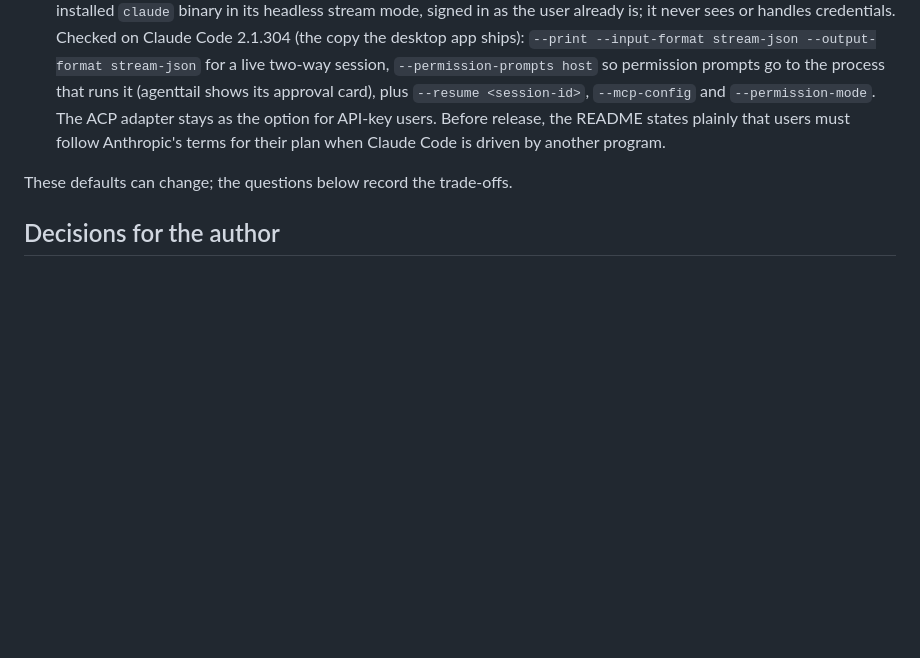
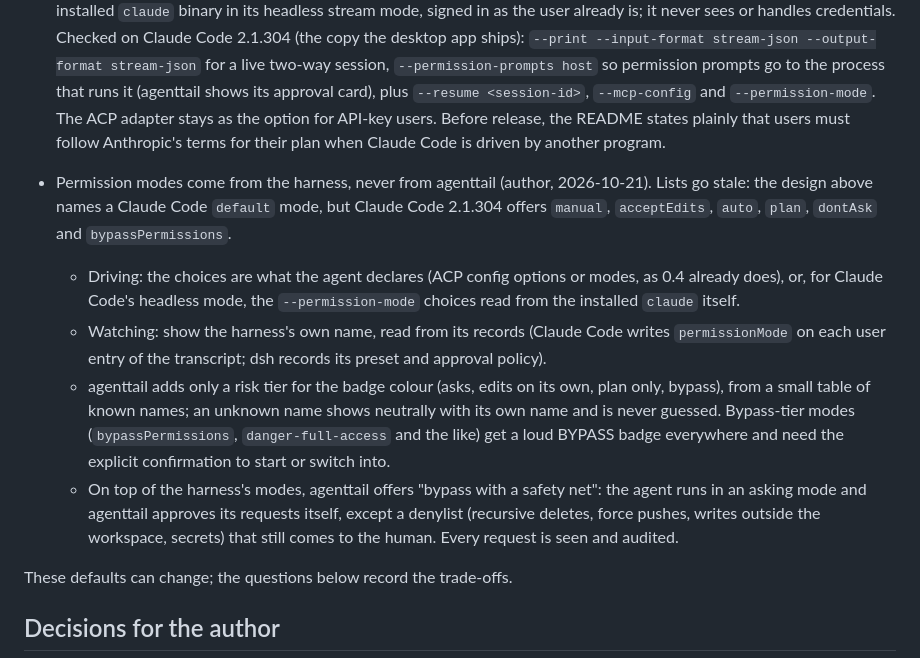
Before and after one commit to ionut27001/agenttail, a Markdown page: docs/dev/hub-roadmap.md, the part around the change. GitHub-like rendering; blank space fills up the shorter version.

Commit message:
Hub roadmap: permission modes come from each harness, with a risk tier and a safety-net bypass on top
Claude Code 2.1.304 already differs from the modes named in the design, so agenttail reads modes from the harness when driving and from its records when watching, adds only a risk tier for the badge, a loud BYPASS badge with a confirmation, and an optional auto-approve with a denylist.

```diff
--- a/docs/dev/hub-roadmap.md
+++ b/docs/dev/hub-roadmap.md
@@ -110,6 +110,28 @@ The full music video ships with 0.7, when agents calling each other is real.
   README states plainly that users must follow Anthropic's terms for their
   plan when Claude Code is driven by another program.
 
+- Permission modes come from the harness, never from agenttail (author,
+  2026-10-21). Lists go stale: the design above names a Claude Code `default`
+  mode, but Claude Code 2.1.304 offers `manual`, `acceptEdits`, `auto`,
+  `plan`, `dontAsk` and `bypassPermissions`.
+  - Driving: the choices are what the agent declares (ACP config options or
+    modes, as 0.4 already does), or, for Claude Code's headless mode, the
+    `--permission-mode` choices read from the installed `claude` itself.
+  - Watching: show the harness's own name, read from its records (Claude Code
+    writes `permissionMode` on each user entry of the transcript; dsh records
+    its preset and approval policy).
+  - agenttail adds only a risk tier for the badge colour (asks, edits on its
+    own, plan only, bypass), from a small table of known names; an unknown
+    name shows neutrally with its own name and is never guessed. Bypass-tier
+    modes (`bypassPermissions`, `danger-full-access` and the like) get a loud
+    BYPASS badge everywhere and need the explicit confirmation to start or
+    switch into.
+  - On top of the harness's modes, agenttail offers "bypass with a safety
+    net": the agent runs in an asking mode and agenttail approves its requests
+    itself, except a denylist (recursive deletes, force pushes, writes outside
+    the workspace, secrets) that still comes to the human. Every request is
+    seen and audited.
+
 These defaults can change; the questions below record the trade-offs.
 
 ## Decisions for the author
```
